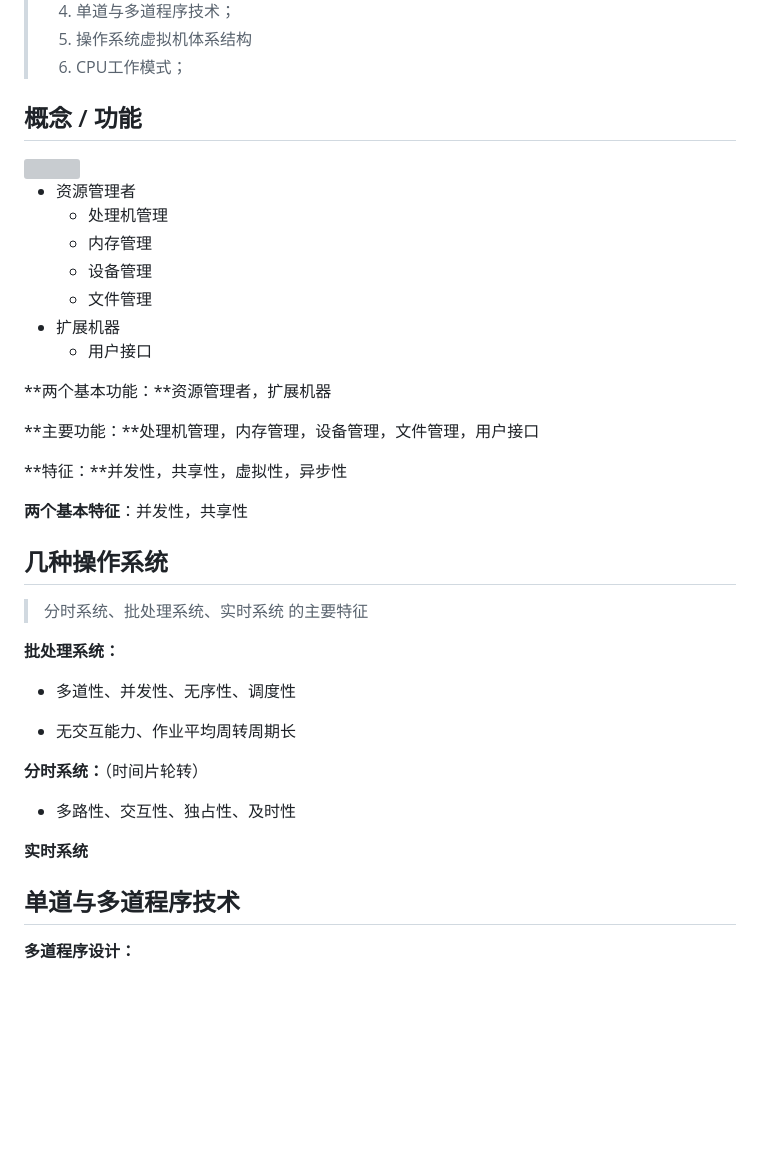
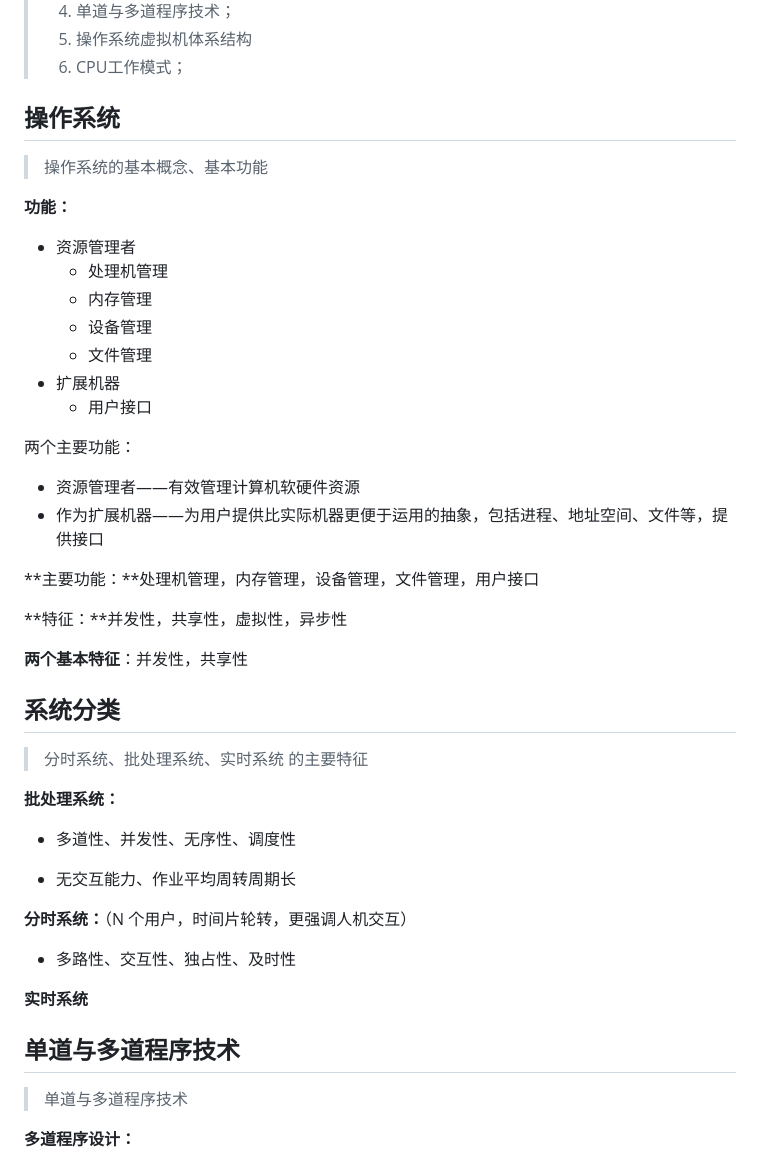
Before and after one commit to Ethereal-bang/Note, a Markdown page: ComputerBasics/OS/ModernOS.md, the part around the change printed below. GitHub-like rendering; blank space fills up the shorter version; grey boxes are pictures that could not be loaded.

```diff
--- a/ComputerBasics/OS/ModernOS.md
+++ b/ComputerBasics/OS/ModernOS.md
@@ -15,9 +15,11 @@
 
 
 
-## 概念 / 功能
+## 操作系统
 
-<img src="https://p3-juejin.byteimg.com/tos-cn-i-k3u1fbpfcp/c17c21686f21413085f3e32c85a19443~tplv-k3u1fbpfcp-watermark.awebp" style="zoom:67%;" >
+> 操作系统的基本概念、基本功能
+
+**功能：**
 
 + 资源管理者
   +  处理机管理
@@ -27,7 +29,10 @@
 + 扩展机器
   + 用户接口
 
-**两个基本功能：**资源管理者，扩展机器
+<span style="color:blue;font-weight:bold">两个主要功能：</span>
+
++ 资源管理者——有效管理计算机软硬件资源
++ 作为扩展机器——为用户提供比实际机器更便于运用的抽象，包括进程、地址空间、文件等，提供接口
 
 **主要功能：**处理机管理，内存管理，设备管理，文件管理，用户接口
 
@@ -37,7 +42,7 @@
 
 
 
-## 几种操作系统
+## 系统分类
 
 > 分时系统、批处理系统、实时系统 的主要特征
 
@@ -47,7 +52,7 @@
 
 + 无交互能力、作业平均周转周期长
 
-**分时系统：**（时间片轮转）
+**分时系统：**（N 个用户，时间片轮转，更强调人机交互）
 
 + 多路性、交互性、独占性、及时性
 
@@ -57,5 +62,7 @@
 
 ## 单道与多道程序技术
 
+> 单道与多道程序技术
+
 **多道程序设计：**
 
```
Also changed, not shown: other parts of ComputerBasics/OS/ModernOS.md (+57 -13 lines), Front-end/Framework/Vue.md (+35 -26 lines).
